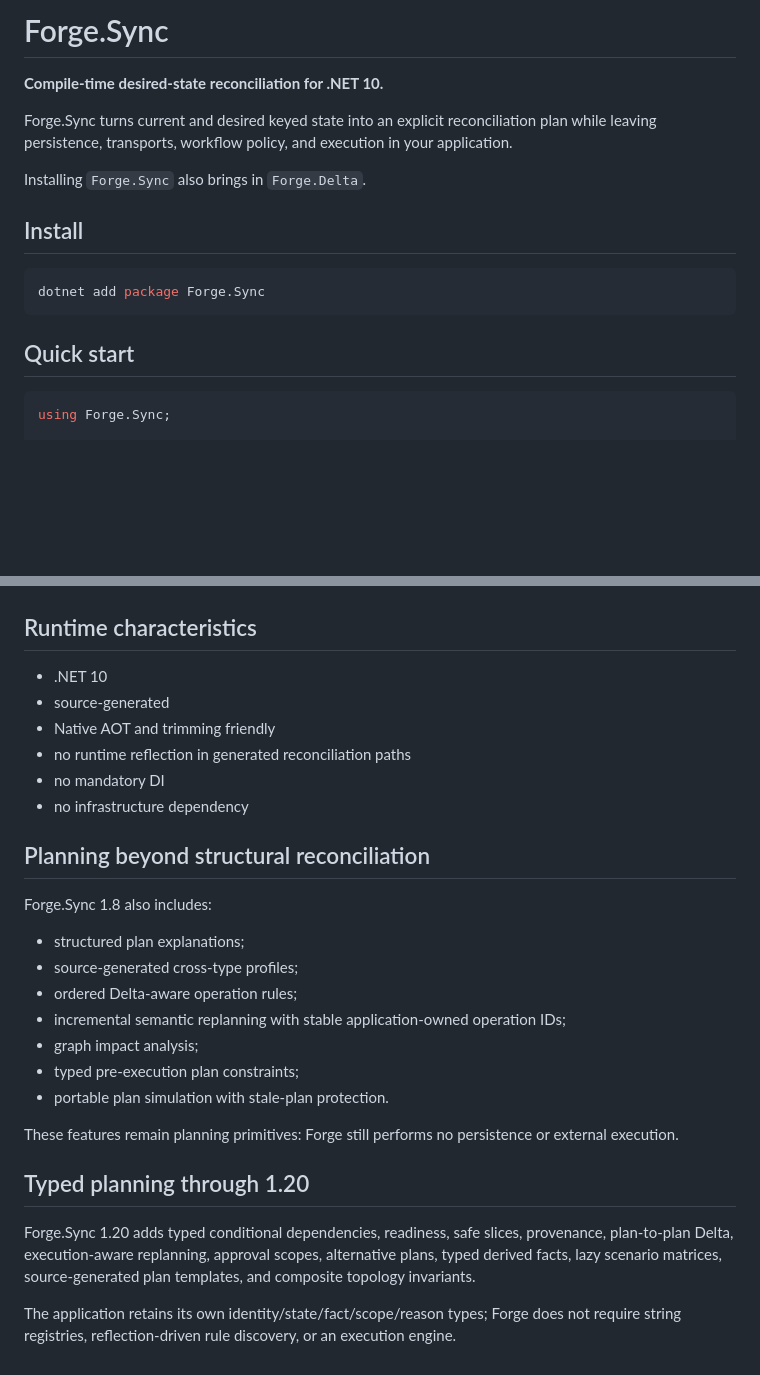
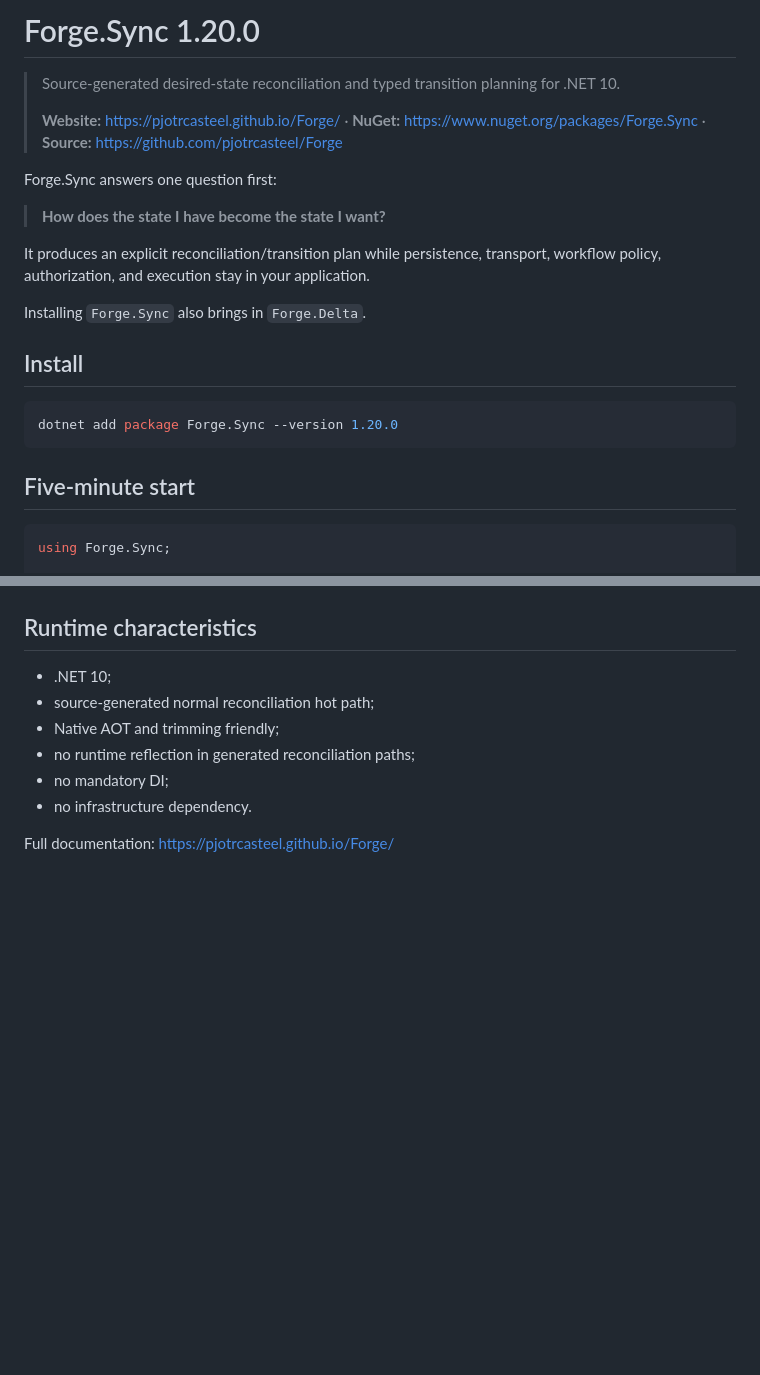
Before and after one commit to pjotrcasteel/Forge, a Markdown page: packaging/Forge.Sync.README.md, 2 parts joined by grey strips. Drawn GitHub-style; blank space fills up the shorter version.

````diff
--- a/packaging/Forge.Sync.README.md
+++ b/packaging/Forge.Sync.README.md
@@ -1,18 +1,24 @@
-# Forge.Sync
+# Forge.Sync 1.20.0
 
-**Compile-time desired-state reconciliation for .NET 10.**
+> Source-generated desired-state reconciliation and typed transition planning for .NET 10.
+>
+> **Website:** https://pjotrcasteel.github.io/Forge/ · **NuGet:** https://www.nuget.org/packages/Forge.Sync · **Source:** https://github.com/pjotrcasteel/Forge
 
-Forge.Sync turns current and desired keyed state into an explicit reconciliation plan while leaving persistence, transports, workflow policy, and execution in your application.
+Forge.Sync answers one question first:
+
+> **How does the state I have become the state I want?**
+
+It produces an explicit reconciliation/transition plan while persistence, transport, workflow policy, authorization, and execution stay in your application.
 
 Installing `Forge.Sync` also brings in `Forge.Delta`.
 
 ## Install
 
 ```bash
-dotnet add package Forge.Sync
+dotnet add package Forge.Sync --version 1.20.0
 ```
 
-## Quick start
+## Five-minute start
 
 ```csharp
 using Forge.Sync;
@@ -81,30 +116,11 @@ Forge calculates and explains the transition. It does **not** persist data, call
 
 ## Runtime characteristics
 
-- .NET 10
-- source-generated
-- Native AOT and trimming friendly
-- no runtime reflection in generated reconciliation paths
-- no mandatory DI
-- no infrastructure dependency
+- .NET 10;
+- source-generated normal reconciliation hot path;
+- Native AOT and trimming friendly;
+- no runtime reflection in generated reconciliation paths;
+- no mandatory DI;
+- no infrastructure dependency.
 
-## Planning beyond structural reconciliation
-
-Forge.Sync 1.8 also includes:
-
-- structured plan explanations;
-- source-generated cross-type profiles;
-- ordered Delta-aware operation rules;
-- incremental semantic replanning with stable application-owned operation IDs;
-- graph impact analysis;
-- typed pre-execution plan constraints;
-- portable plan simulation with stale-plan protection.
-
-These features remain planning primitives: Forge still performs no persistence or external execution.
-
-
-## Typed planning through 1.20
-
-Forge.Sync 1.20 adds typed conditional dependencies, readiness, safe slices, provenance, plan-to-plan Delta, execution-aware replanning, approval scopes, alternative plans, typed derived facts, lazy scenario matrices, source-generated plan templates, and composite topology invariants.
-
-The application retains its own identity/state/fact/scope/reason types; Forge does not require string registries, reflection-driven rule discovery, or an execution engine.
+Full documentation: https://pjotrcasteel.github.io/Forge/
````
Also changed, not shown: other parts of packaging/Forge.Sync.README.md (+48 -19 lines).
